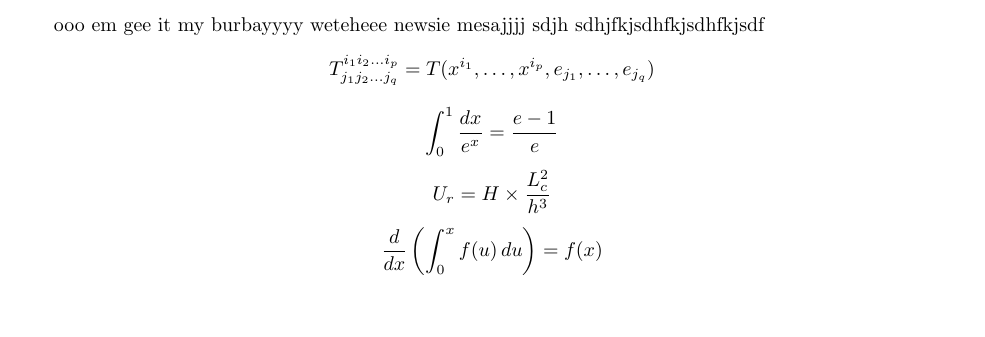
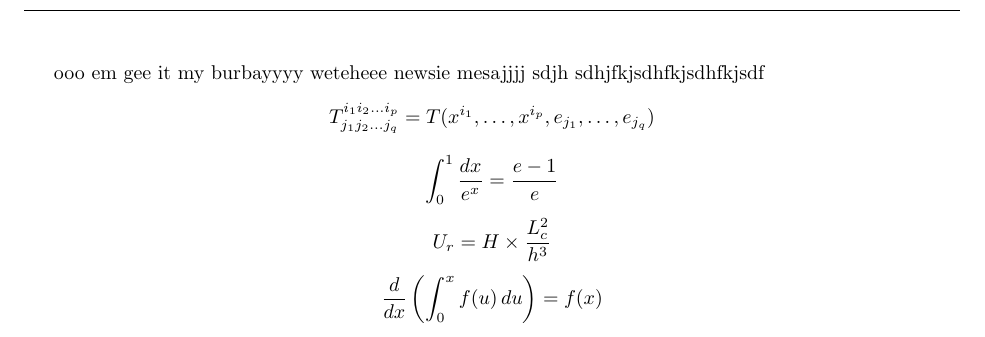
Before and after one commit to vvgoth/latex, a LaTeX document (test.tex): part of the page, cut so that both start at the same text, the shorter picture padded with empty space. Compiled offline with pdfLaTeX.

Commit message:
meeeeeeh

```diff
--- a/test.tex
+++ b/test.tex
@@ -1,5 +1,10 @@
 \documentclass[a4paper]{article}
 \usepackage[letterpaper,margin=1in]{geometry}
+\usepackage{blindtext}
+\usepackage{lastpage}
+\usepackage{fancyhdr}
+\pagestyle{fancy}
+
 \begin{document}
 ooo em gee it my burbayyyy weteheee
 newsie mesajjjj
```
